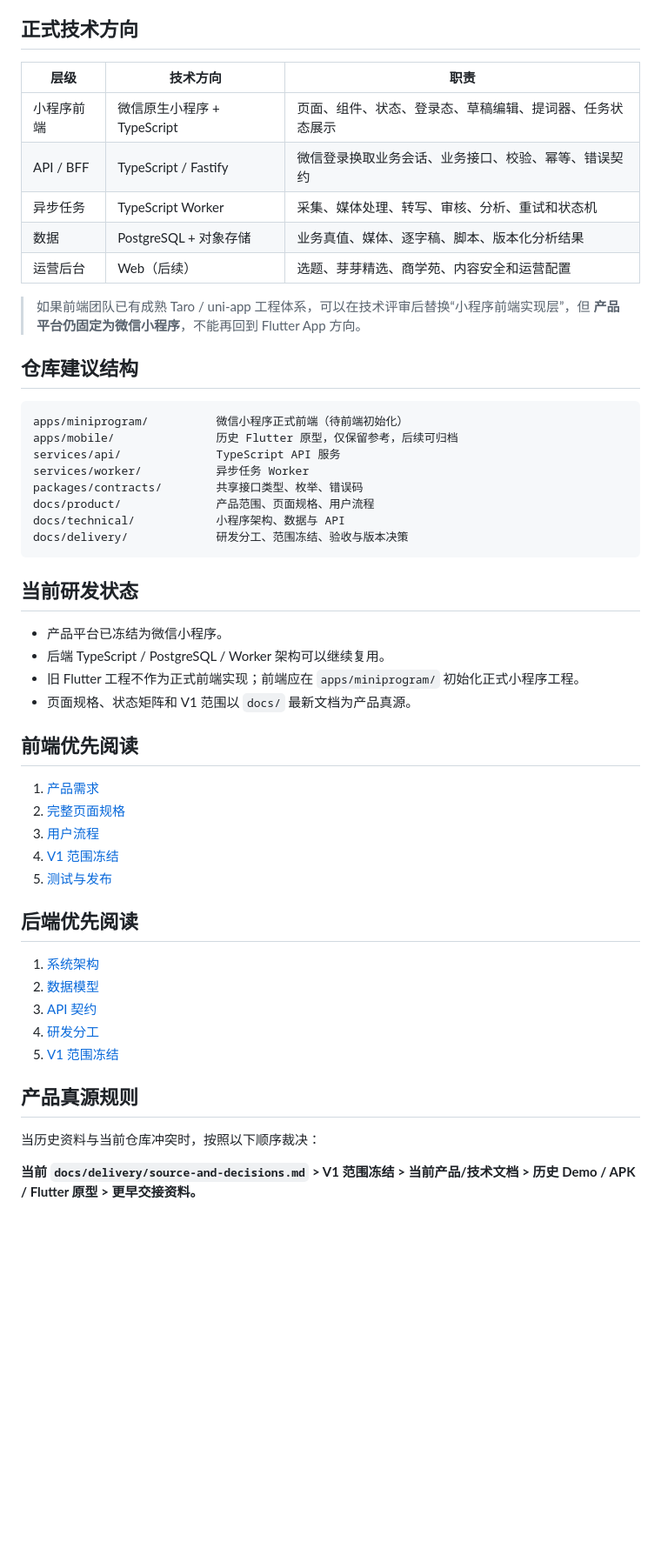
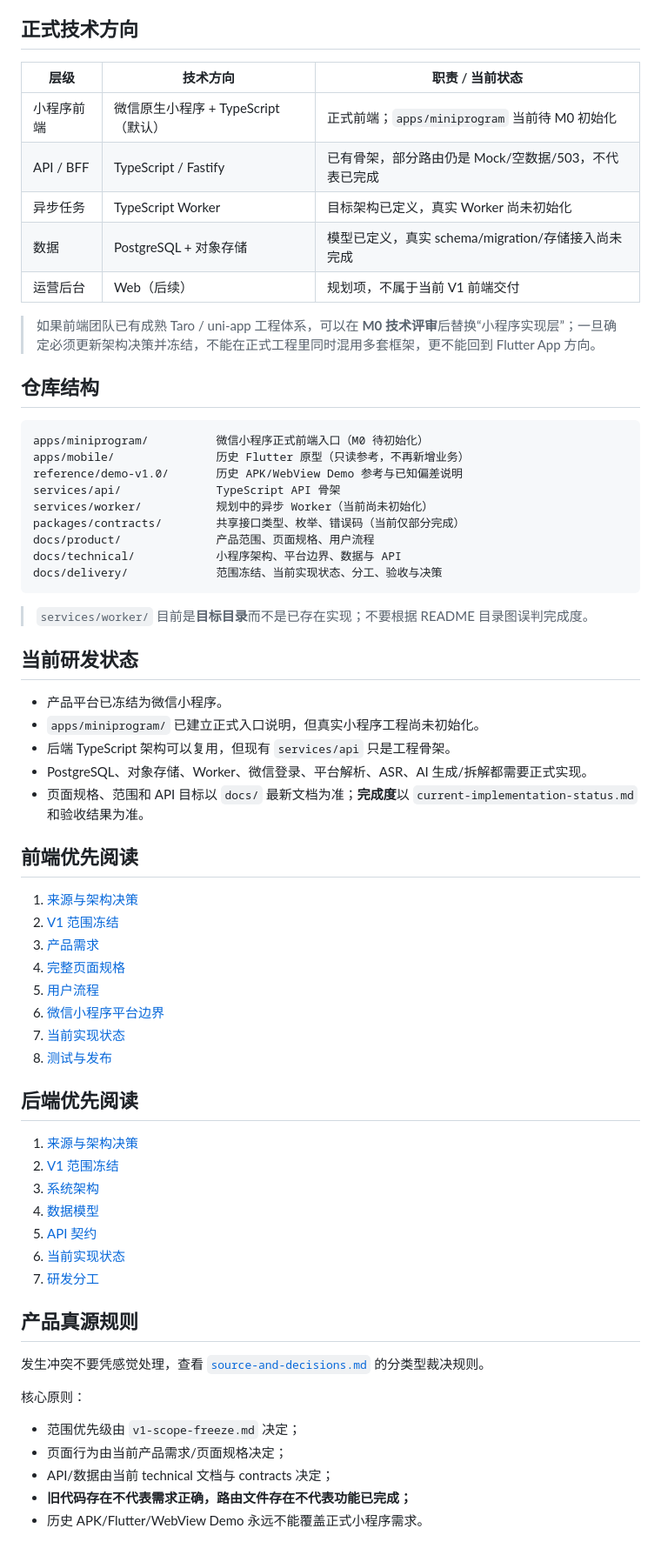
Before and after one commit to zhanglongfeng27101797/yayaxingqiu, a Markdown page: README.md, the part around one of its changes. Shown at 87% size. Drawn GitHub-style; blank space fills up the shorter version.

Commit message:
docs: make repository entrypoint unambiguous for developers

````diff
--- a/README.md
+++ b/README.md
@@ -35,54 +41,69 @@ flowchart LR
 
 ## 正式技术方向
 
-| 层级 | 技术方向 | 职责 |
+| 层级 | 技术方向 | 职责 / 当前状态 |
 | --- | --- | --- |
-| 小程序前端 | 微信原生小程序 + TypeScript | 页面、组件、状态、登录态、草稿编辑、提词器、任务状态展示 |
-| API / BFF | TypeScript / Fastify | 微信登录换取业务会话、业务接口、校验、幂等、错误契约 |
-| 异步任务 | TypeScript Worker | 采集、媒体处理、转写、审核、分析、重试和状态机 |
-| 数据 | PostgreSQL + 对象存储 | 业务真值、媒体、逐字稿、脚本、版本化分析结果 |
-| 运营后台 | Web（后续） | 选题、芽芽精选、商学苑、内容安全和运营配置 |
+| 小程序前端 | 微信原生小程序 + TypeScript（默认） | 正式前端；`apps/miniprogram` 当前待 M0 初始化 |
+| API / BFF | TypeScript / Fastify | 已有骨架，部分路由仍是 Mock/空数据/503，不代表已完成 |
+| 异步任务 | TypeScript Worker | 目标架构已定义，真实 Worker 尚未初始化 |
+| 数据 | PostgreSQL + 对象存储 | 模型已定义，真实 schema/migration/存储接入尚未完成 |
+| 运营后台 | Web（后续） | 规划项，不属于当前 V1 前端交付 |
 
-> 如果前端团队已有成熟 Taro / uni-app 工程体系，可以在技术评审后替换“小程序前端实现层”，但 **产品平台仍固定为微信小程序**，不能再回到 Flutter App 方向。
+> 如果前端团队已有成熟 Taro / uni-app 工程体系，可以在 **M0 技术评审**后替换“小程序实现层”；一旦确定必须更新架构决策并冻结，不能在正式工程里同时混用多套框架，更不能回到 Flutter App 方向。
 
-## 仓库建议结构
+## 仓库结构
 
 ```text
-apps/miniprogram/          微信小程序正式前端（待前端初始化）
-apps/mobile/               历史 Flutter 原型，仅保留参考，后续可归档
-services/api/              TypeScript API 服务
-services/worker/           异步任务 Worker
-packages/contracts/        共享接口类型、枚举、错误码
+apps/miniprogram/          微信小程序正式前端入口（M0 待初始化）
+apps/mobile/               历史 Flutter 原型（只读参考，不再新增业务）
+reference/demo-v1.0/       历史 APK/WebView Demo 参考与已知偏差说明
+services/api/              TypeScript API 骨架
+services/worker/           规划中的异步 Worker（当前尚未初始化）
+packages/contracts/        共享接口类型、枚举、错误码（当前仅部分完成）
 docs/product/              产品范围、页面规格、用户流程
-docs/technical/            小程序架构、数据与 API
-docs/delivery/             研发分工、范围冻结、验收与版本决策
+docs/technical/            小程序架构、平台边界、数据与 API
+docs/delivery/             范围冻结、当前实现状态、分工、验收与决策
 ```
+
+> `services/worker/` 目前是**目标目录**而不是已存在实现；不要根据 README 目录图误判完成度。
 
 ## 当前研发状态
 
 - 产品平台已冻结为微信小程序。
-- 后端 TypeScript / PostgreSQL / Worker 架构可以继续复用。
-- 旧 Flutter 工程不作为正式前端实现；前端应在 `apps/miniprogram/` 初始化正式小程序工程。
-- 页面规格、状态矩阵和 V1 范围以 `docs/` 最新文档为产品真源。
+- `apps/miniprogram/` 已建立正式入口说明，但真实小程序工程尚未初始化。
+- 后端 TypeScript 架构可以复用，但现有 `services/api` 只是工程骨架。
+- PostgreSQL、对象存储、Worker、微信登录、平台解析、ASR、AI 生成/拆解都需要正式实现。
+- 页面规格、范围和 API 目标以 `docs/` 最新文档为准；**完成度**以 `current-implementation-status.md` 和验收结果为准。
 
 ## 前端优先阅读
 
-1. [产品需求](docs/product/product-requirements.md)
-2. [完整页面规格](docs/product/page-specification.md)
-3. [用户流程](docs/product/user-flows.md)
-4. [V1 范围冻结](docs/delivery/v1-scope-freeze.md)
-5. [测试与发布](docs/delivery/acceptance-and-release.md)
+1. [来源与架构决策](docs/delivery/source-and-decisions.md)
+2. [V1 范围冻结](docs/delivery/v1-scope-freeze.md)
+3. [产品需求](docs/product/product-requirements.md)
+4. [完整页面规格](docs/product/page-specification.md)
+5. [用户流程](docs/product/user-flows.md)
+6. [微信小程序平台边界](docs/technical/wechat-platform-boundaries.md)
+7. [当前实现状态](docs/delivery/current-implementation-status.md)
+8. [测试与发布](docs/delivery/acceptance-and-release.md)
 
 ## 后端优先阅读
 
-1. [系统架构](docs/technical/architecture.md)
-2. [数据模型](docs/technical/data-model.md)
-3. [API 契约](docs/technical/api-contract.md)
-4. [研发分工](docs/delivery/requirements-and-ownership.md)
-5. [V1 范围冻结](docs/delivery/v1-scope-freeze.md)
+1. [来源与架构决策](docs/delivery/source-and-decisions.md)
+2. [V1 范围冻结](docs/delivery/v1-scope-freeze.md)
+3. [系统架构](docs/technical/architecture.md)
+4. [数据模型](docs/technical/data-model.md)
+5. [API 契约](docs/technical/api-contract.md)
+6. [当前实现状态](docs/delivery/current-implementation-status.md)
+7. [研发分工](docs/delivery/requirements-and-ownership.md)
 
 ## 产品真源规则
 
-当历史资料与当前仓库冲突时，按照以下顺序裁决：
+发生冲突不要凭感觉处理，查看 [`source-and-decisions.md`](docs/delivery/source-and-decisions.md) 的分类型裁决规则。
 
-**当前 `docs/delivery/source-and-decisions.md` > V1 范围冻结 > 当前产品/技术文档 > 历史 Demo / APK / Flutter 原型 > 更早交接资料。**
+核心原则：
+
+- 范围优先级由 `v1-scope-freeze.md` 决定；
+- 页面行为由当前产品需求/页面规格决定；
+- API/数据由当前 technical 文档与 contracts 决定；
+- **旧代码存在不代表需求正确，路由文件存在不代表功能已完成；**
+- 历史 APK/Flutter/WebView Demo 永远不能覆盖正式小程序需求。
````
Also changed, not shown: other parts of README.md (+7 -1 lines).
